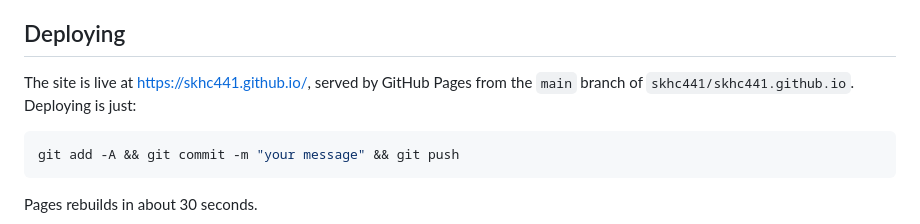
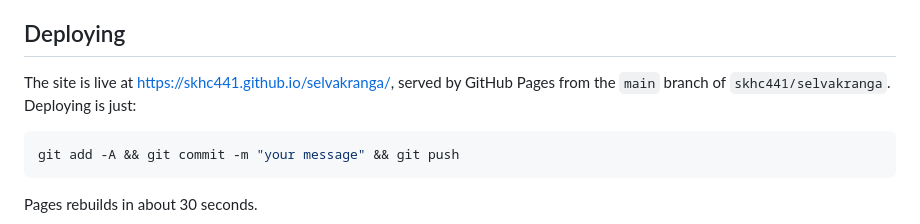
Before and after one commit to skhc441/selvakranga, a Markdown page: README.md, the part around the change. GitHub-like rendering.

Commit message:
Point the README at the renamed repo
The repo is now skhc441/selvakranga and the site serves from
https://skhc441.github.io/selvakranga/ as a project Pages site.

Co-Authored-By: Claude Opus 5 <noreply@anthropic.com>

````diff
--- a/README.md
+++ b/README.md
@@ -60,8 +60,8 @@ profile when they move.
 
 ## Deploying
 
-The site is live at <https://skhc441.github.io/>, served by GitHub Pages from
-the `main` branch of `skhc441/skhc441.github.io`. Deploying is just:
+The site is live at <https://skhc441.github.io/selvakranga/>, served by GitHub
+Pages from the `main` branch of `skhc441/selvakranga`. Deploying is just:
 
 ```bash
 git add -A && git commit -m "your message" && git push
````
